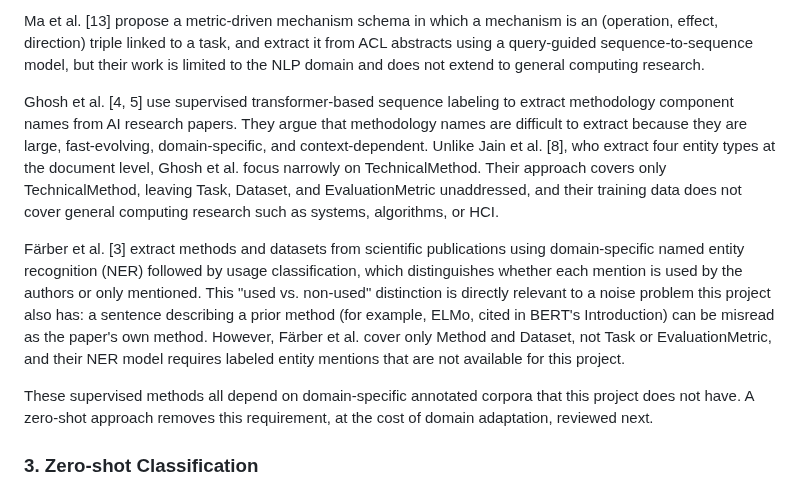
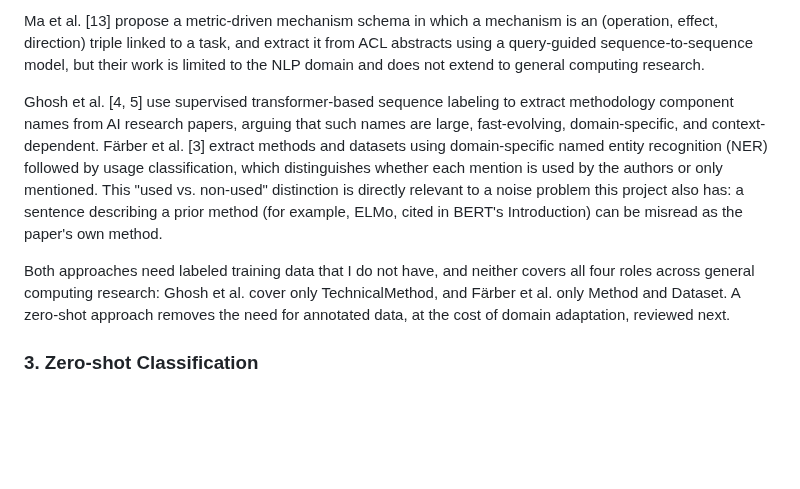
Before and after one commit to sanemat/uol-fp, a Markdown page: report4/report.md, the part around the change. Drawn GitHub-style; blank space fills up the shorter version.

Commit message:
docs: merge Ghosh and Färber review paragraphs in report4

```diff
--- a/report4/report.md
+++ b/report4/report.md
@@ -121,11 +121,9 @@ Jain et al. [8] (SciREX) extract four entity types — Dataset, Metric, Task, an
 
 Ma et al. [13] propose a metric-driven mechanism schema in which a mechanism is an (operation, effect, direction) triple linked to a task, and extract it from ACL abstracts using a query-guided sequence-to-sequence model, but their work is limited to the NLP domain and does not extend to general computing research.
 
-Ghosh et al. [4, 5] use supervised transformer-based sequence labeling to extract methodology component names from AI research papers. They argue that methodology names are difficult to extract because they are large, fast-evolving, domain-specific, and context-dependent. Unlike Jain et al. [8], who extract four entity types at the document level, Ghosh et al. focus narrowly on TechnicalMethod. Their approach covers only TechnicalMethod, leaving Task, Dataset, and EvaluationMetric unaddressed, and their training data does not cover general computing research such as systems, algorithms, or HCI.
+Ghosh et al. [4, 5] use supervised transformer-based sequence labeling to extract methodology component names from AI research papers, arguing that such names are large, fast-evolving, domain-specific, and context-dependent. Färber et al. [3] extract methods and datasets using domain-specific named entity recognition (NER) followed by usage classification, which distinguishes whether each mention is used by the authors or only mentioned. This "used vs. non-used" distinction is directly relevant to a noise problem this project also has: a sentence describing a prior method (for example, ELMo, cited in BERT's Introduction) can be misread as the paper's own method.
 
-Färber et al. [3] extract methods and datasets from scientific publications using domain-specific named entity recognition (NER) followed by usage classification, which distinguishes whether each mention is used by the authors or only mentioned. This "used vs. non-used" distinction is directly relevant to a noise problem this project also has: a sentence describing a prior method (for example, ELMo, cited in BERT's Introduction) can be misread as the paper's own method. However, Färber et al. cover only Method and Dataset, not Task or EvaluationMetric, and their NER model requires labeled entity mentions that are not available for this project.
-
-These supervised methods all depend on domain-specific annotated corpora that this project does not have. A zero-shot approach removes this requirement, at the cost of domain adaptation, reviewed next.
+Both approaches need labeled training data that I do not have, and neither covers all four roles across general computing research: Ghosh et al. cover only TechnicalMethod, and Färber et al. only Method and Dataset. A zero-shot approach removes the need for annotated data, at the cost of domain adaptation, reviewed next.
 
 ### 3. Zero-shot Classification
 
```
